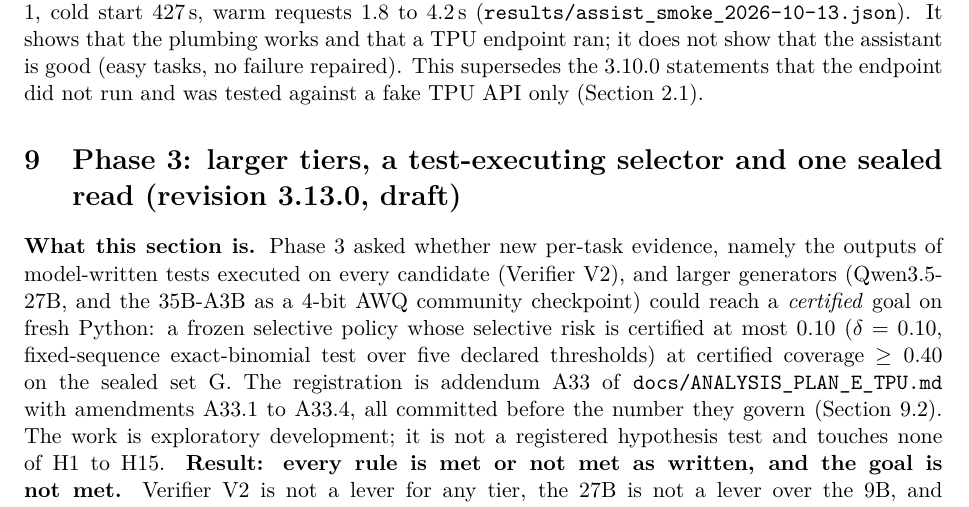
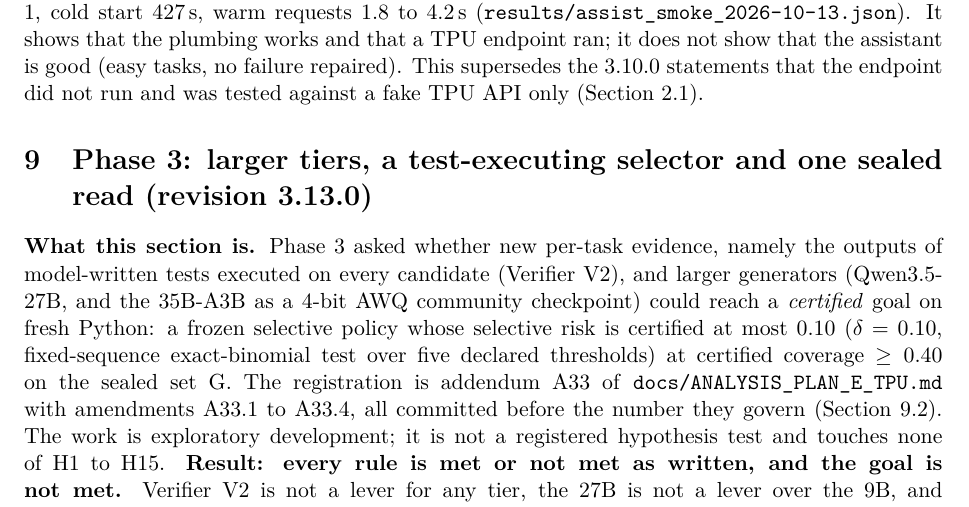
Before and after one commit to xaviercallens/GWAYA-GwenLayaOpenModel, a LaTeX paper (papers/gwenlaya_v4.tex): part of page 73 of 102, cut so that both start at the same text. Compiled offline with pdfLaTeX.

Commit message:
revision 3.13.0: remove draft label after audit
Co-Authored-By: Claude Sonnet 5.5 <noreply@anthropic.com>

```diff
--- a/papers/gwenlaya_v4.tex
+++ b/papers/gwenlaya_v4.tex
@@ -1803,7 +1803,7 @@ A26: ``E2E trust'' and the gate-strength stub & no committed result & listed as
 \paragraph{System side, not an evaluation.} A local coding assistant (remote generator on the TPU endpoint, local sandbox gate, repair loop; \code{gwaya/assistant.py}, \code{scripts/gwaya_assist.py}, \code{docs/IMPROVEMENT_PLAN_ASSISTANT.md}) had one smoke run on 2026-10-13: Qwen3.5-4B bf16 on one v5e chip behind the gateway, 8 hand-written easy Python tasks, 8 of 8 VERIFIED in round 1, cold start 427\,s, warm requests 1.8 to 4.2\,s (\code{results/assist_smoke_2026-10-13.json}). It shows that the plumbing works and that a TPU endpoint ran; it does not show that the assistant is good (easy tasks, no failure repaired). This supersedes the 3.10.0 statements that the endpoint did not run and was tested against a fake TPU API only (Section~\ref{sec:corr3120}).
 
 %-----------------------------------------------------------------------------
-\section{Phase 3: larger tiers, a test-executing selector and one sealed read (revision 3.13.0, draft)}\label{sec:phase3}
+\section{Phase 3: larger tiers, a test-executing selector and one sealed read (revision 3.13.0)}\label{sec:phase3}
 
 \textbf{What this section is.} Phase 3 asked whether new per-task evidence, namely the outputs of model-written tests executed on every candidate (Verifier V2), and larger generators (Qwen3.5-27B, and the 35B-A3B as a 4-bit AWQ community checkpoint) could reach a \emph{certified} goal on fresh Python: a frozen selective policy whose selective risk is certified at most $0.10$ ($\delta=0.10$, fixed-sequence exact-binomial test over five declared thresholds) at certified coverage $\ge0.40$ on the sealed set G. The registration is addendum A33 of \code{docs/ANALYSIS_PLAN_E_TPU.md} with amendments A33.1 to A33.4, all committed before the number they govern (Section~\ref{sec:p3-order}). The work is exploratory development; it is not a registered hypothesis test and touches none of H1 to H15. \textbf{Result: every rule is met or not met as written, and the goal is not met.} Verifier V2 is not a lever for any tier, the 27B is not a lever over the 9B, and on the sealed read neither the V2 policy nor the frozen D3 baseline certifies at any threshold. Tables are written by \code{scripts/paper/tables_phase3.py} from the committed JSON files (\code{papers/tables_phase3.tex}); prose numbers were copied from them.
 
```
Also changed, not shown: README.md, papers/gwenlaya_v4.pdf.
